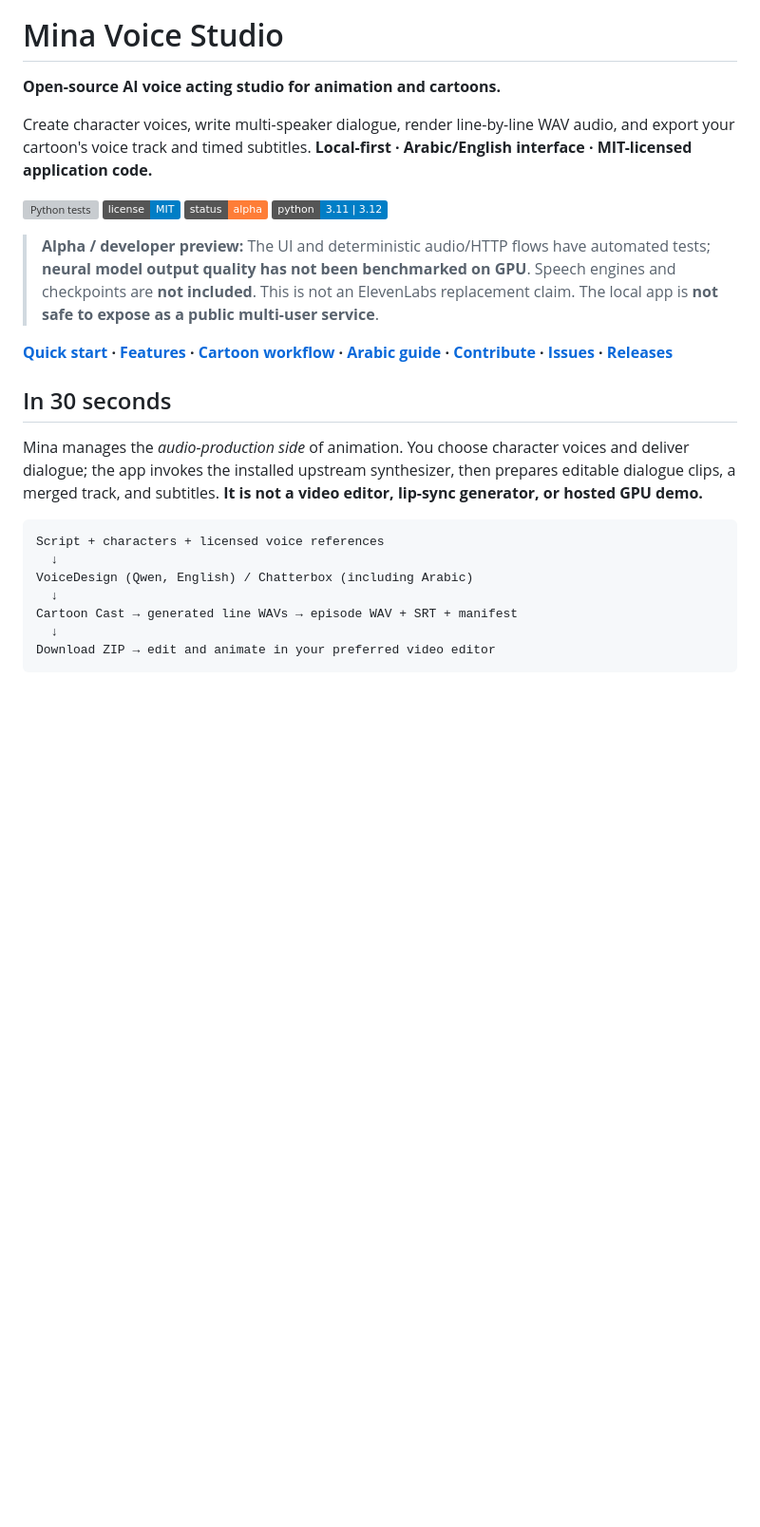
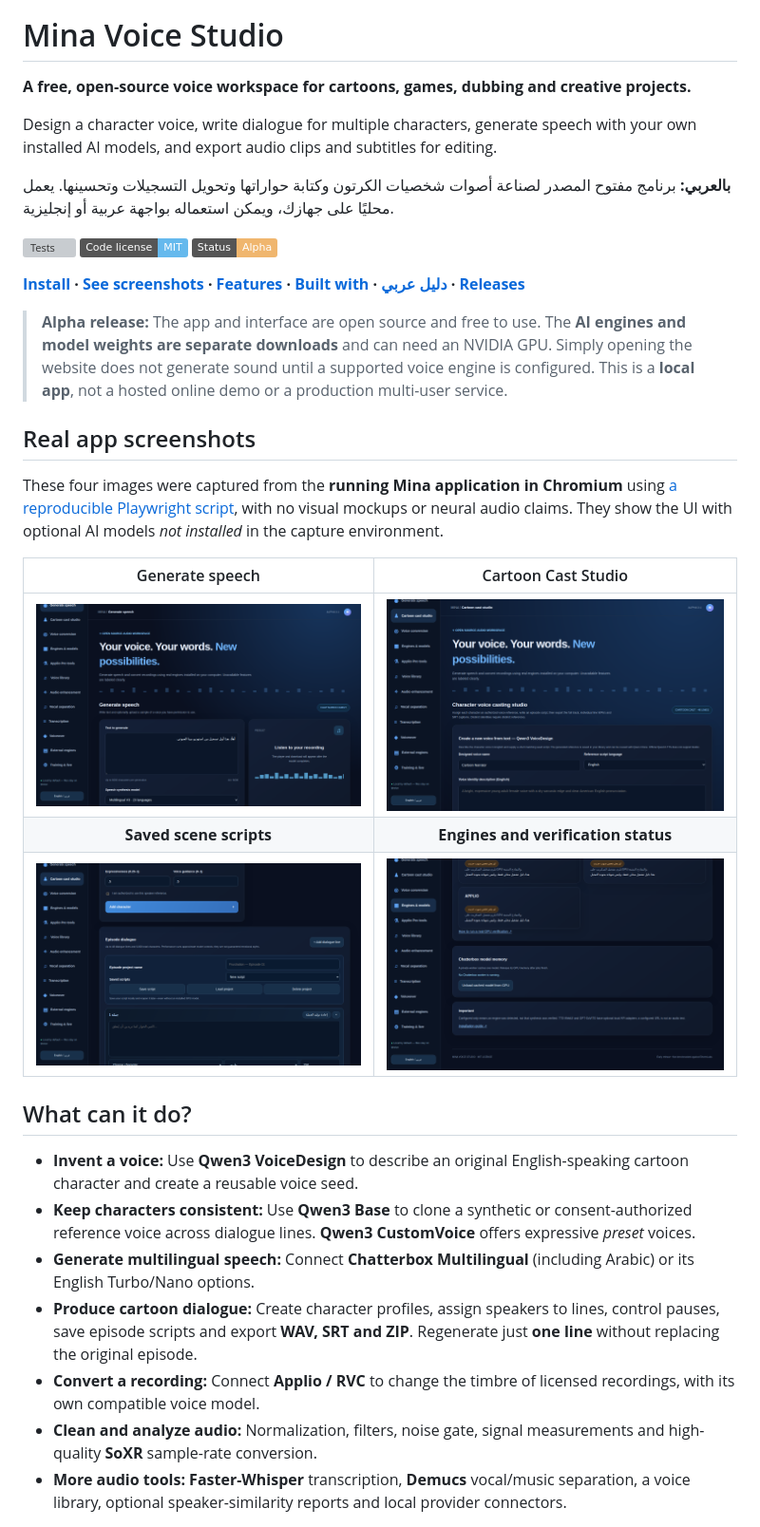
Before and after one commit to ahpa5246-lgtm/mina-voice-studio, a Markdown page: README.md, the part around one of its changes. Shown at 95% size. Rendered like a GitHub page; pictures changed too: docs/assets/screenshots/01-generate-speech.png (added), docs/assets/screenshots/02-cartoon-cast.png (added), docs/assets/screenshots/03-script-projects.png (added); badges without logos; blank space fills up the shorter version; grey boxes are pictures that could not be loaded.

````diff
--- a/README.md
+++ b/README.md
@@ -1,27 +3,36 @@
 # Mina Voice Studio
 
-**Open-source AI voice acting studio for animation and cartoons.**
+**A free, open-source voice workspace for cartoons, games, dubbing and creative projects.**
 
-Create character voices, write multi-speaker dialogue, render line-by-line WAV audio, and export your cartoon's voice track and timed subtitles. **Local-first · Arabic/English interface · MIT-licensed application code.**
+Design a character voice, write dialogue for multiple characters, generate speech with your own installed AI models, and export audio clips and subtitles for editing.
 
-[![Python tests](https://github.com/ahpa5246-lgtm/mina-voice-studio/actions/workflows/tests.yml/badge.svg?branch=main)](https://github.com/ahpa5246-lgtm/mina-voice-studio/actions/workflows/tests.yml)
-[![MIT License](https://img.shields.io/badge/license-MIT-blue.svg)](LICENSE)
-[![Alpha](https://img.shields.io/badge/status-alpha-orange.svg)](https://github.com/ahpa5246-lgtm/mina-voice-studio/releases)
-[![Python 3.11–3.12](https://img.shields.io/badge/python-3.11%20%7C%203.12-informational.svg)](https://www.python.org/)
+**بالعربي:** برنامج مفتوح المصدر لصناعة أصوات شخصيات الكرتون وكتابة حواراتها وتحويل التسجيلات وتحسينها. يعمل محليًا على جهازك، ويمكن استعماله بواجهة عربية أو إنجليزية.
 
-> **Alpha / developer preview:** The UI and deterministic audio/HTTP flows have automated tests; **neural model output quality has not been benchmarked on GPU**. Speech engines and checkpoints are **not included**. This is not an ElevenLabs replacement claim. The local app is **not safe to expose as a public multi-user service**.
+[![Tests](https://github.com/ahpa5246-lgtm/mina-voice-studio/actions/workflows/tests.yml/badge.svg?branch=main)](https://github.com/ahpa5246-lgtm/mina-voice-studio/actions/workflows/tests.yml)
+[![License: MIT](https://img.shields.io/badge/Code%20license-MIT-65b9ed)](LICENSE)
+[![Status: Alpha](https://img.shields.io/badge/Status-Alpha-f0b66e)](https://github.com/ahpa5246-lgtm/mina-voice-studio/releases)
 
-**[Quick start](#quick-start--windows-macos-linux) · [Features](#what-can-it-do) · [Cartoon workflow](#make-a-short-cartoon-scene) · [Arabic guide](docs/INSTALL_AR.md) · [Contribute](CONTRIBUTING.md) · [Issues](https://github.com/ahpa5246-lgtm/mina-voice-studio/issues) · [Releases](https://github.com/ahpa5246-lgtm/mina-voice-studio/releases)**
+**[Install](#installation) · [See screenshots](#real-app-screenshots) · [Features](#what-can-it-do) · [Built with](#built-with) · [دليل عربي](docs/INSTALL_AR.md) · [Releases](https://github.com/ahpa5246-lgtm/mina-voice-studio/releases)**
 
-## In 30 seconds
+> **Alpha release:** The app and interface are open source and free to use. The **AI engines and model weights are separate downloads** and can need an NVIDIA GPU. Simply opening the website does not generate sound until a supported voice engine is configured. This is a **local app**, not a hosted online demo or a production multi-user service.
 
-Mina manages the *audio-production side* of animation. You choose character voices and deliver dialogue; the app invokes the installed upstream synthesizer, then prepares editable dialogue clips, a merged track, and subtitles. **It is not a video editor, lip-sync generator, or hosted GPU demo.**
+## Real app screenshots
 
-```text
-Script + characters + licensed voice references
-  ↓
-VoiceDesign (Qwen, English) / Chatterbox (including Arabic)
-  ↓
-Cartoon Cast → generated line WAVs → episode WAV + SRT + manifest
-  ↓
-Download ZIP → edit and animate in your preferred video editor
+These four images were captured from the **running Mina application in Chromium** using [a reproducible Playwright script](scripts/capture_readme_screenshots.py), with no visual mockups or neural audio claims. They show the UI with optional AI models *not installed* in the capture environment.
+
+| Generate speech | Cartoon Cast Studio |
+| :---: | :---: |
+| ![Actual Mina interface — generate speech tab](docs/assets/screenshots/01-generate-speech.png) | ![Actual Mina interface — cartoon characters and dialogue tools](docs/assets/screenshots/02-cartoon-cast.png) |
+| **Saved scene scripts** | **Engines and verification status** |
+| ![Actual Mina interface — saving editable scene projects](docs/assets/screenshots/03-script-projects.png) | ![Actual Mina interface — model engines and real audio evidence](docs/assets/screenshots/04-engines.png) |
+
+## What can it do?
+
+- **Invent a voice:** Use **Qwen3 VoiceDesign** to describe an original English-speaking cartoon character and create a reusable voice seed.
+- **Keep characters consistent:** Use **Qwen3 Base** to clone a synthetic or consent-authorized reference voice across dialogue lines. **Qwen3 CustomVoice** offers expressive *preset* voices.
+- **Generate multilingual speech:** Connect **Chatterbox Multilingual** (including Arabic) or its English Turbo/Nano options.
+- **Produce cartoon dialogue:** Create character profiles, assign speakers to lines, control pauses, save episode scripts and export **WAV, SRT and ZIP**. Regenerate just **one line** without replacing the original episode.
+- **Convert a recording:** Connect **Applio / RVC** to change the timbre of licensed recordings, with its own compatible voice model.
+- **Clean and analyze audio:** Normalization, filters, noise gate, signal measurements and high-quality **SoXR** sample-rate conversion.
+- **More audio tools:** **Faster-Whisper** transcription, **Demucs** vocal/music separation, a voice library, optional speaker-similarity reports and local provider connectors.
+
````
Also changed, not shown: other parts of README.md (+57 -66 lines), 5 other files.
